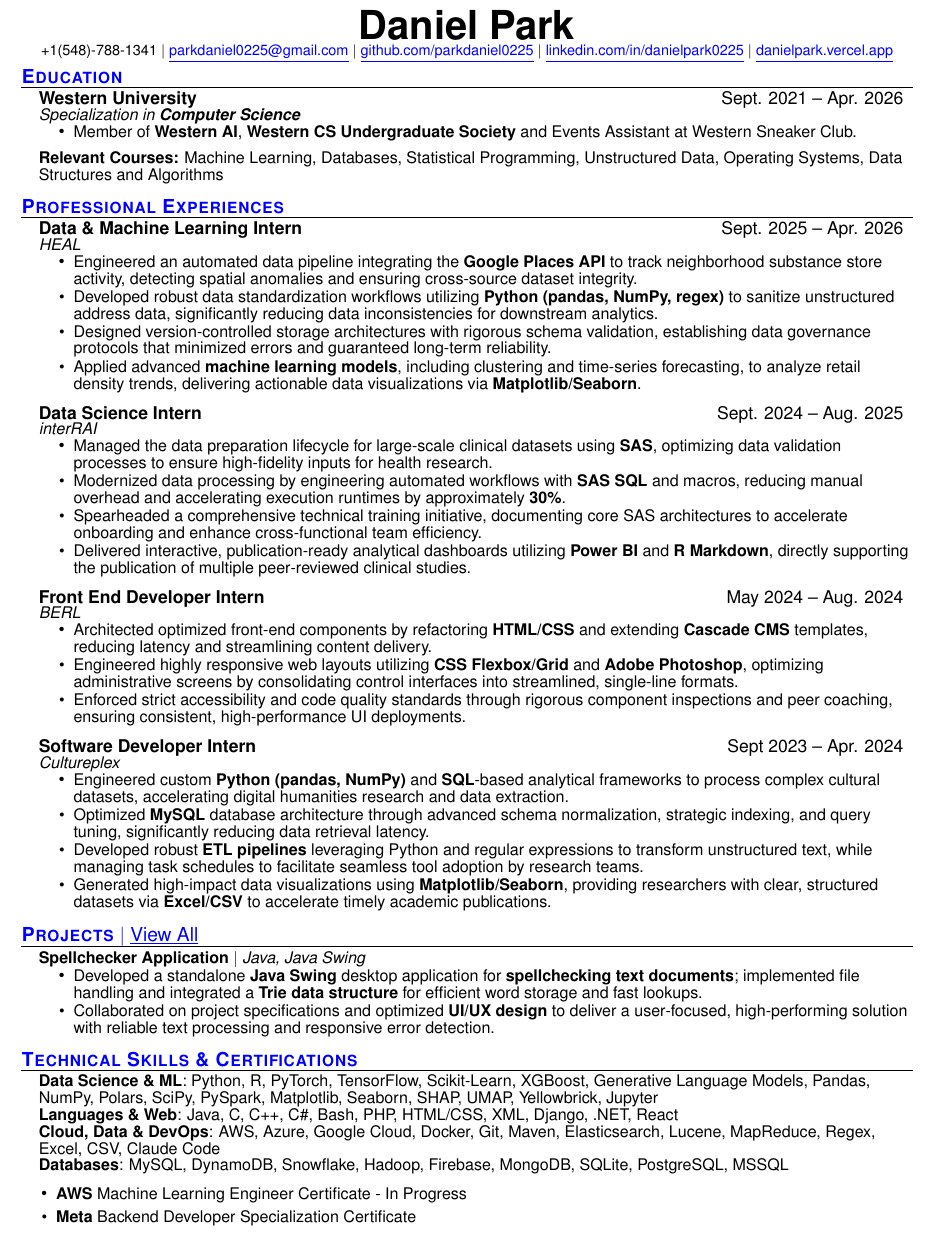
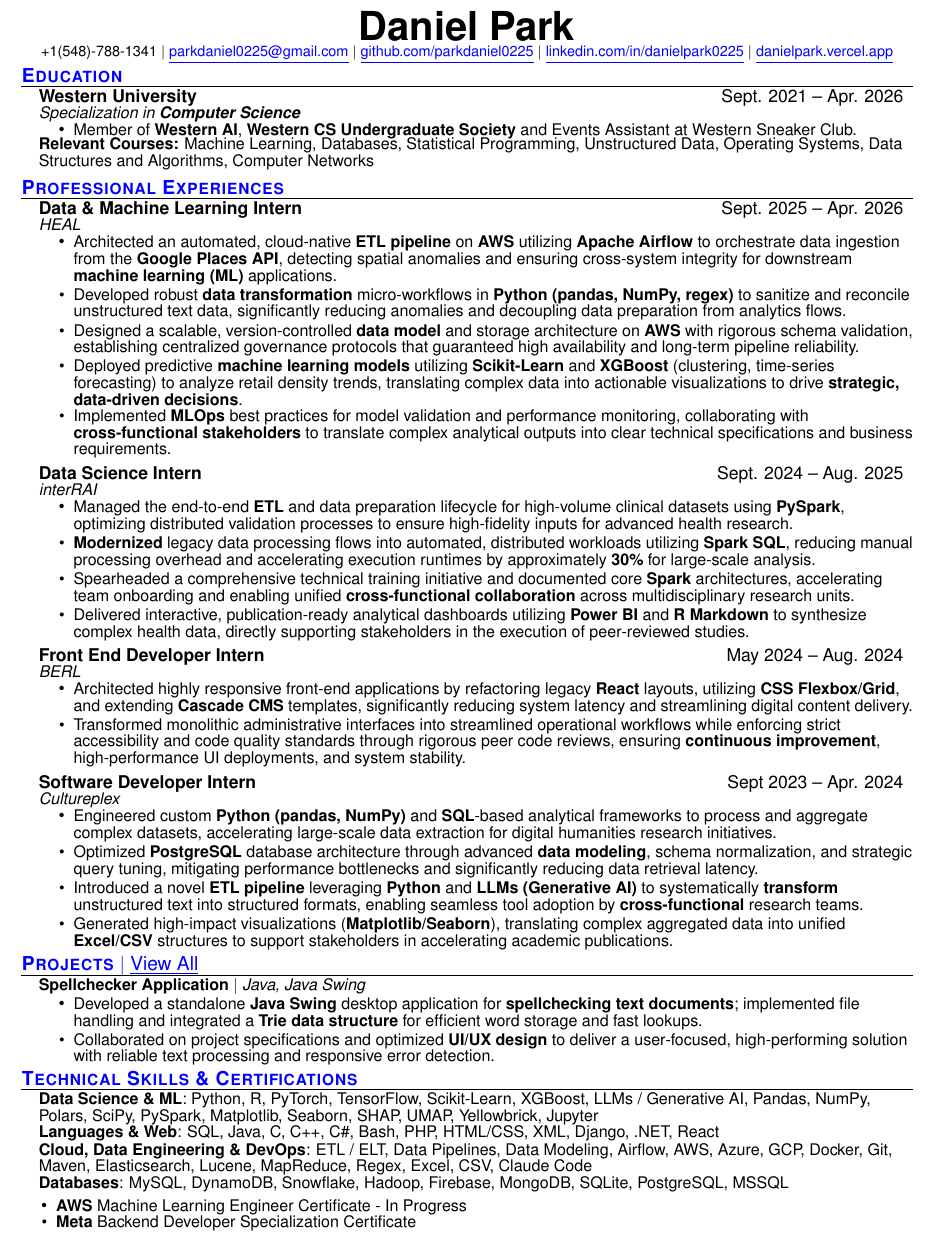
Before and after one commit to parkdaniel0225/myresume, a LaTeX CV (resume.tex): part of the page, cut so that both start at the same text. Compiled offline with pdfLaTeX.

Commit message:
Revise resume formatting and add new skills
Updated resume.tex to enhance formatting and content.

```diff
--- a/resume.tex
+++ b/resume.tex
@@ -38,8 +38,8 @@
 \setlength{\tabcolsep}{0in}
 
 \titleformat{\section}{
-  \vspace{-7pt}\scshape\raggedright\large
-}{}{0em}{}[\color{black}\titlerule \vspace{-8pt}]
+  \vspace{-10pt}\scshape\raggedright\large
+}{}{0em}{}[\color{black}\titlerule \vspace{-9pt}]
 
 % Ensure that generated pdf is machine readable/ATS parsable
 \pdfgentounicode=1
@@ -73,12 +73,12 @@
 
 \newcommand{\resumeItemListStart}{
   \begin{itemize}[leftmargin=0.3in, label=\textbullet]
-  \setlength{\itemsep}{1.5pt}
+  \setlength{\itemsep}{2pt}
   \setlength{\parsep}{1pt}
 }
 
 \newcommand{\resumeItemListEnd}{
-  \end{itemize}\vspace{-2pt}
+  \end{itemize}\vspace{-5pt}
 }
 
 %%%%%%  RESUME STARTS HERE  %%%%%%%%%%%%%%%%%%%%%%%%%%%%
@@ -97,7 +97,7 @@ $|$
 \end{center}
 
 %-----------EDUCATION-----------
-\vspace{-13pt}\section{\textcolor{blue}{\textbf{Education}}}
+\vspace{-11pt}\section{\textcolor{blue}{\textbf{Education}}}
   \resumeSubHeadingListStart
     \resumeSubheading
       {Western University}{Sept. 2021 -- Apr. 2026}
@@ -105,7 +105,7 @@ $|$
     \resumeItemListStart
 \resumeItem{Member of \textbf{Western AI}, \textbf{Western CS Undergraduate Society} and Events Assistant at Western Sneaker Club.}
     \resumeItemListEnd
-    \vspace{-2pt}\item \small{\textbf{Relevant Courses:} Machine Learning, Databases, Statistical Programming, Unstructured Data, Operating Systems, Data Structures and Algorithms}
+    \vspace{-6pt}\item \small{\textbf{Relevant Courses:} Machine Learning, Databases, Statistical Programming, Unstructured Data, Operating Systems, Data Structures and Algorithms, Computer Networks}
   \resumeSubHeadingListEnd
 
 %---------------------Experience---------------
@@ -116,39 +116,40 @@ $|$
   {Data \& Machine Learning Intern}{Sept. 2025 -- Apr. 2026}
   {HEAL}{}
 \resumeItemListStart
-\resumeItem{Engineered an automated data pipeline integrating the \textbf{Google Places API} to track neighborhood substance store activity, detecting spatial anomalies and ensuring cross-source dataset integrity.}
-\resumeItem{Developed robust data standardization workflows utilizing \textbf{Python (pandas, NumPy, regex)} to sanitize unstructured address data, significantly reducing data inconsistencies for downstream analytics.}
-\resumeItem{Designed version-controlled storage architectures with rigorous schema validation, establishing data governance protocols that minimized errors and guaranteed long-term reliability.}
-\resumeItem{Applied advanced \textbf{machine learning models}, including clustering and time-series forecasting, to analyze retail density trends, delivering actionable data visualizations via \textbf{Matplotlib/Seaborn}.}
+\resumeItem{Architected an automated, cloud-native \textbf{ETL pipeline} on \textbf{AWS} utilizing \textbf{Apache Airflow} to orchestrate data ingestion from the \textbf{Google Places API}, detecting spatial anomalies and ensuring cross-system integrity for downstream \textbf{machine learning (ML)} applications.}
+\resumeItem{Developed robust \textbf{data transformation} micro-workflows in \textbf{Python (pandas, NumPy, regex)} to sanitize and reconcile unstructured text data, significantly reducing anomalies and decoupling data preparation from analytics flows.}
+\resumeItem{Designed a scalable, version-controlled \textbf{data model} and storage architecture on \textbf{AWS} with rigorous schema validation, establishing centralized governance protocols that guaranteed high availability and long-term pipeline reliability.}
+\resumeItem{Deployed predictive \textbf{machine learning models} utilizing \textbf{Scikit-Learn} and \textbf{XGBoost} (clustering, time-series forecasting) to analyze retail density trends, translating complex data into actionable visualizations to drive \textbf{strategic, data-driven decisions}.}
+\resumeItem{Implemented \textbf{MLOps} best practices for model validation and performance monitoring, collaborating with \textbf{cross-functional stakeholders} to translate complex analytical outputs into clear technical specifications and business requirements.}
 \resumeItemListEnd
 
 \resumeSubheading
   {Data Science Intern}{Sept. 2024 -- Aug. 2025}
   {interRAI}{}
 \resumeItemListStart
-\resumeItem{Managed the data preparation lifecycle for large-scale clinical datasets using \textbf{SAS}, optimizing data validation processes to ensure high-fidelity inputs for health research.}
-\resumeItem{Modernized data processing by engineering automated workflows with \textbf{SAS SQL} and macros, reducing manual overhead and accelerating execution runtimes by approximately \textbf{30\%}.}
-\resumeItem{Spearheaded a comprehensive technical training initiative, documenting core SAS architectures to accelerate onboarding and enhance cross-functional team efficiency.}
-\resumeItem{Delivered interactive, publication-ready analytical dashboards utilizing \textbf{Power BI} and \textbf{R Markdown}, directly supporting the publication of multiple peer-reviewed clinical studies.}
+\resumeItem{Managed the end-to-end \textbf{ETL} and data preparation lifecycle for high-volume clinical datasets using \textbf{PySpark}, optimizing distributed validation processes to ensure high-fidelity inputs for advanced health research.}
+\resumeItem{\textbf{Modernized} legacy data processing flows into automated, distributed workloads utilizing \textbf{Spark SQL}, reducing manual processing overhead and accelerating execution runtimes by approximately \textbf{30\%} for large-scale analysis.}
+\resumeItem{Spearheaded a comprehensive technical training initiative and documented core \textbf{Spark} architectures, accelerating team onboarding and enabling unified \textbf{cross-functional collaboration} across multidisciplinary research units.}
+\resumeItem{Delivered interactive, publication-ready analytical dashboards utilizing \textbf{Power BI} and \textbf{R Markdown} to synthesize complex health data, directly supporting stakeholders in the execution of peer-reviewed studies.}
 \resumeItemListEnd
 
 \resumeSubheading
       {Front End Developer Intern}{May 2024 -- Aug. 2024}
       {BERL}{}
 \resumeItemListStart
-\resumeItem{Architected optimized front-end components by refactoring \textbf{HTML/CSS} and extending \textbf{Cascade CMS} templates, reducing latency and streamlining content delivery.}
-\resumeItem{Engineered highly responsive web layouts utilizing \textbf{CSS Flexbox/Grid} and \textbf{Adobe Photoshop}, optimizing administrative screens by consolidating control interfaces into streamlined, single-line formats.}
-\resumeItem{Enforced strict accessibility and code quality standards through rigorous component inspections and peer coaching, ensuring consistent, high-performance UI deployments.}
+\resumeItem{Architected highly responsive front-end applications by refactoring legacy \textbf{React} layouts, utilizing \textbf{CSS Flexbox/Grid}, and extending \textbf{Cascade CMS} templates, significantly reducing system latency and streamlining digital content delivery.}
+\vspace{-4pt}
+\resumeItem{Transformed monolithic administrative interfaces into streamlined operational workflows while enforcing strict accessibility and code quality standards through rigorous peer code reviews, ensuring \textbf{continuous improvement}, high-performance UI deployments, and system stability.}
 \resumeItemListEnd
 
 \resumeSubheading
-    {\href{}{Software Developer Intern}}{Sept 2023 -- Apr. 2024}
-    {Cultureplex}{}
+  {\href{}{Software Developer Intern}}{Sept 2023 -- Apr. 2024}
+  {Cultureplex}{}
 \resumeItemListStart
-\resumeItem{Engineered custom \textbf{Python (pandas, NumPy)} and \textbf{SQL}-based analytical frameworks to process complex cultural datasets, accelerating digital humanities research and data extraction.}
-\resumeItem{Optimized \textbf{MySQL} database architecture through advanced schema normalization, strategic indexing, and query tuning, significantly reducing data retrieval latency.}
-\resumeItem{Developed robust \textbf{ETL pipelines} leveraging Python and regular expressions to transform unstructured text, while managing task schedules to facilitate seamless tool adoption by research teams.}
-\resumeItem{Generated high-impact data visualizations using \textbf{Matplotlib/Seaborn}, providing researchers with clear, structured datasets via \textbf{Excel/CSV} to accelerate timely academic publications.}
+\resumeItem{Engineered custom \textbf{Python (pandas, NumPy)} and \textbf{SQL}-based analytical frameworks to process and aggregate complex datasets, accelerating large-scale data extraction for digital humanities research initiatives.}
+\resumeItem{Optimized \textbf{PostgreSQL} database architecture through advanced \textbf{data modeling}, schema normalization, and strategic query tuning, mitigating performance bottlenecks and significantly reducing data retrieval latency.}
+\resumeItem{Introduced a novel \textbf{ETL pipeline} leveraging \textbf{Python} and \textbf{LLMs (Generative AI)} to systematically \textbf{transform} unstructured text into structured formats, enabling seamless tool adoption by \textbf{cross-functional} research teams.}
+\resumeItem{Generated high-impact visualizations (\textbf{Matplotlib/Seaborn}), translating complex aggregated data into unified \textbf{Excel/CSV} structures to support stakeholders in accelerating academic publications.}
 \resumeItemListEnd
 
 \resumeSubHeadingListEnd
@@ -171,15 +172,17 @@ $|$
 \section{\textcolor{blue}{\textbf{Technical Skills \& Certifications}}}
 \begin{itemize}[leftmargin=0.15in, label={}]
     \small{\item{
-    \textbf{Data Science \& ML}{: Python, R, PyTorch, TensorFlow, Scikit-Learn, XGBoost, Generative Language Models, Pandas, NumPy, Polars, SciPy, PySpark, Matplotlib, Seaborn, SHAP, UMAP, Yellowbrick, Jupyter} \\
-    \textbf{Languages \& Web}{: Java, C, C++, C\#, Bash, PHP, HTML/CSS, XML, Django, .NET, React} \\
-    \textbf{Cloud, Data \& DevOps}{: AWS, Azure, Google Cloud, Docker, Git, Maven, Elasticsearch, Lucene, MapReduce, Regex, Excel, CSV, Claude Code} \\
+    \textbf{Data Science \& ML}{: Python, R, PyTorch, TensorFlow, Scikit-Learn, XGBoost, LLMs / Generative AI, Pandas, NumPy, Polars, SciPy, PySpark, Matplotlib, Seaborn, SHAP, UMAP, Yellowbrick, Jupyter} \\
+    \textbf{Languages \& Web}{: SQL, Java, C, C++, C\#, Bash, PHP, HTML/CSS, XML, Django, .NET, React} \\
+    \textbf{Cloud, Data Engineering \& DevOps}{: ETL / ELT, Data Pipelines, Data Modeling, Airflow, AWS, Azure, GCP, Docker, Git, Maven, Elasticsearch, Lucene, MapReduce, Regex, Excel, CSV, Claude Code} \\
     \textbf{Databases}{: MySQL, DynamoDB, Snowﬂake, Hadoop, Firebase, MongoDB, SQLite, PostgreSQL, MSSQL}
     }}
 \end{itemize}
 
 \resumeItemListStart
+\vspace{-12pt}
   \resumeItem{\textbf{AWS} Machine Learning Engineer Certificate - In Progress}
+  \vspace{-4pt}
   \resumeItem{\textbf{Meta} Backend Developer Specialization Certificate}
 \resumeItemListEnd
 \end{document}
```
